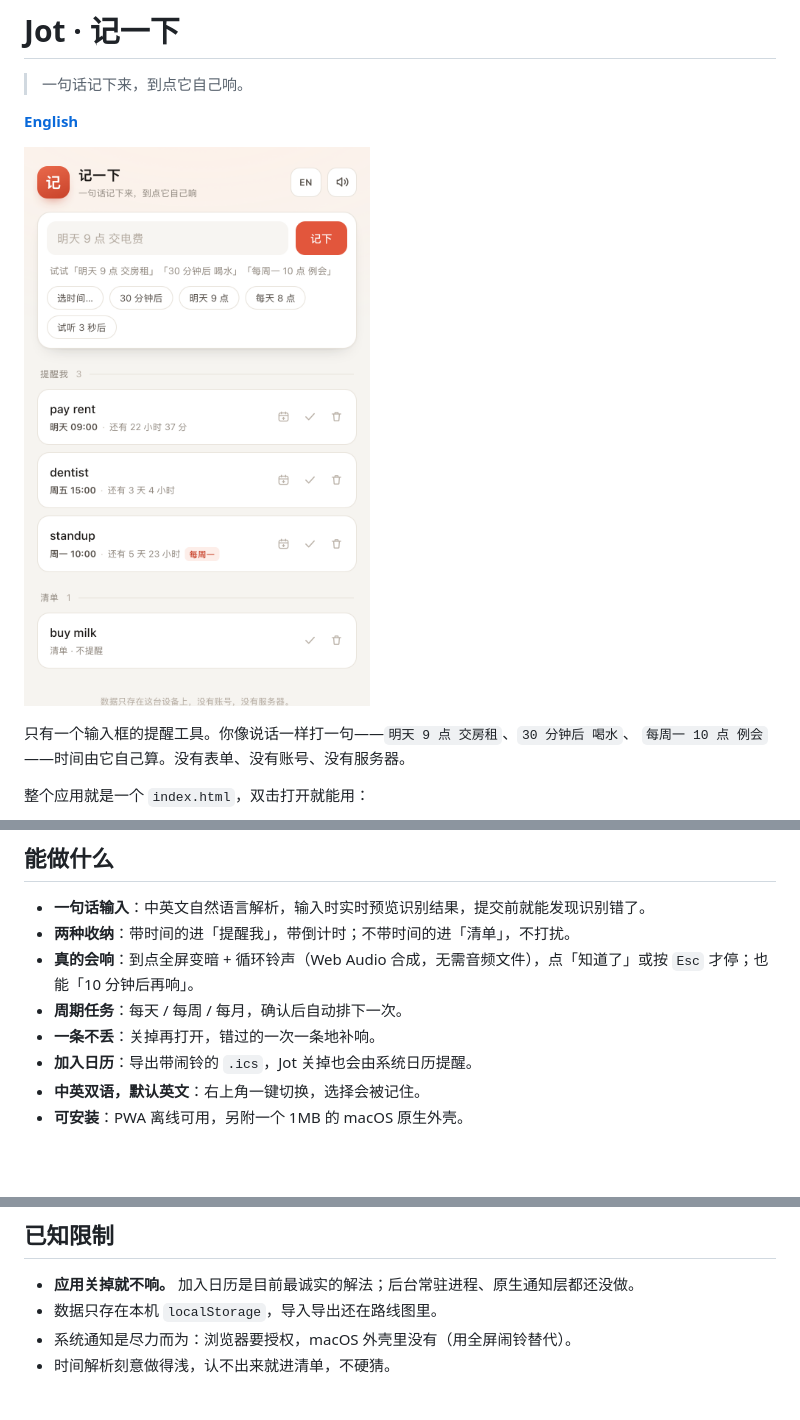
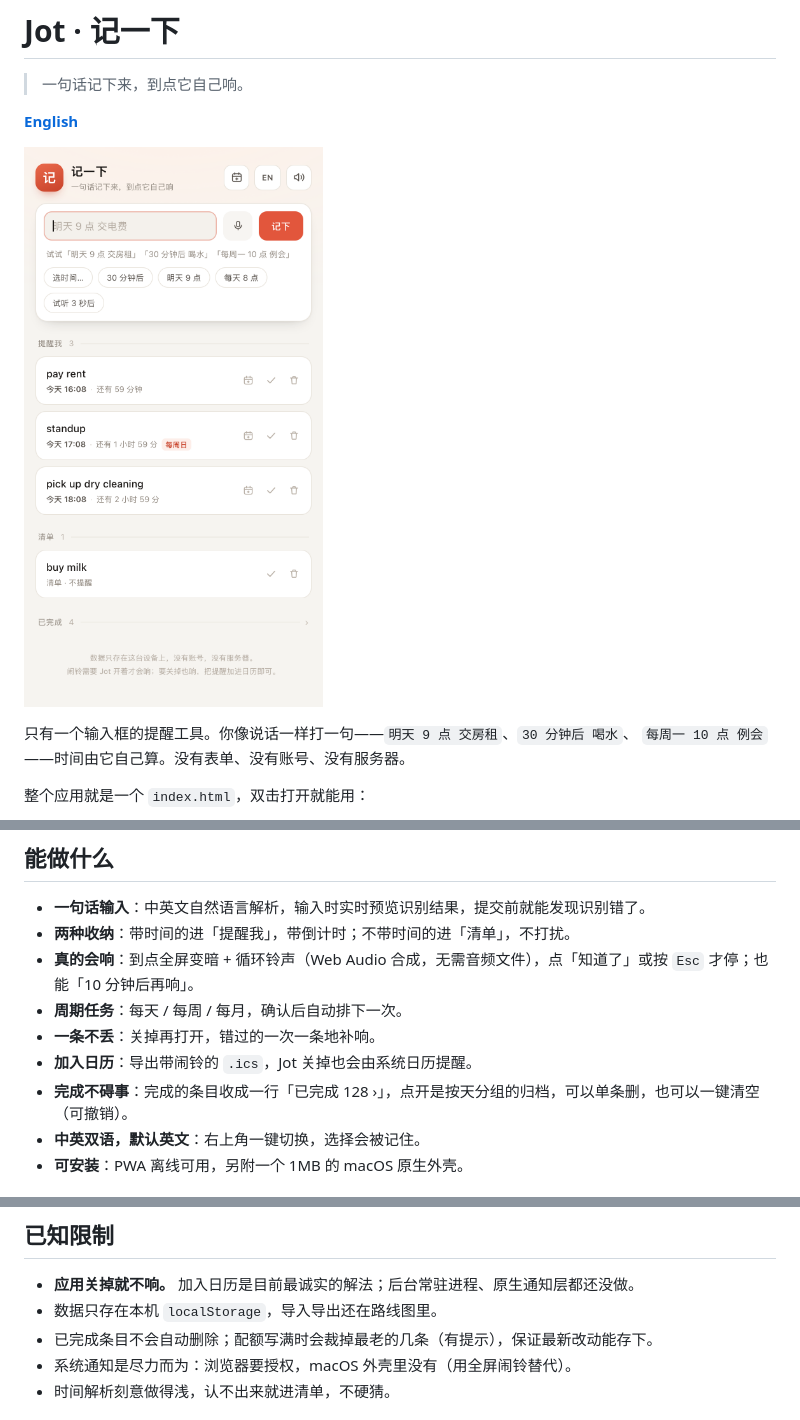
Before and after one commit to kingcpro/jot, a Markdown page: README.zh-CN.md, 3 parts joined by grey strips. Drawn GitHub-style; pictures changed too: docs/screenshot-zh.png; blank space fills up the shorter version.

```diff
--- a/README.zh-CN.md
+++ b/README.zh-CN.md
@@ -24,6 +24,7 @@ open index.html          # 这就是安装
 - **周期任务**：每天 / 每周 / 每月，确认后自动排下一次。
 - **一条不丢**：关掉再打开，错过的一次一条地补响。
 - **加入日历**：导出带闹铃的 `.ics`，Jot 关掉也会由系统日历提醒。
+- **完成不碍事**：完成的条目收成一行「已完成 128 ›」，点开是按天分组的归档，可以单条删，也可以一键清空（可撤销）。
 - **中英双语，默认英文**：右上角一键切换，选择会被记住。
 - **可安装**：PWA 离线可用，另附一个 1MB 的 macOS 原生外壳。
 
@@ -93,6 +112,7 @@ node test/parser.test.js    # 解析器用例（英文 + 中文 + 混输）
 
 - **应用关掉就不响。** 加入日历是目前最诚实的解法；后台常驻进程、原生通知层都还没做。
 - 数据只存在本机 `localStorage`，导入导出还在路线图里。
+- 已完成条目不会自动删除；配额写满时会裁掉最老的几条（有提示），保证最新改动能存下。
 - 系统通知是尽力而为：浏览器要授权，macOS 外壳里没有（用全屏闹铃替代）。
 - 时间解析刻意做得浅，认不出来就进清单，不硬猜。
 
```
Also changed, not shown: other parts of README.zh-CN.md (+19 -1 lines), README.md (+24 -1 lines), docs/screenshot-list.png, docs/screenshot-log.png (added), 1 other file.
